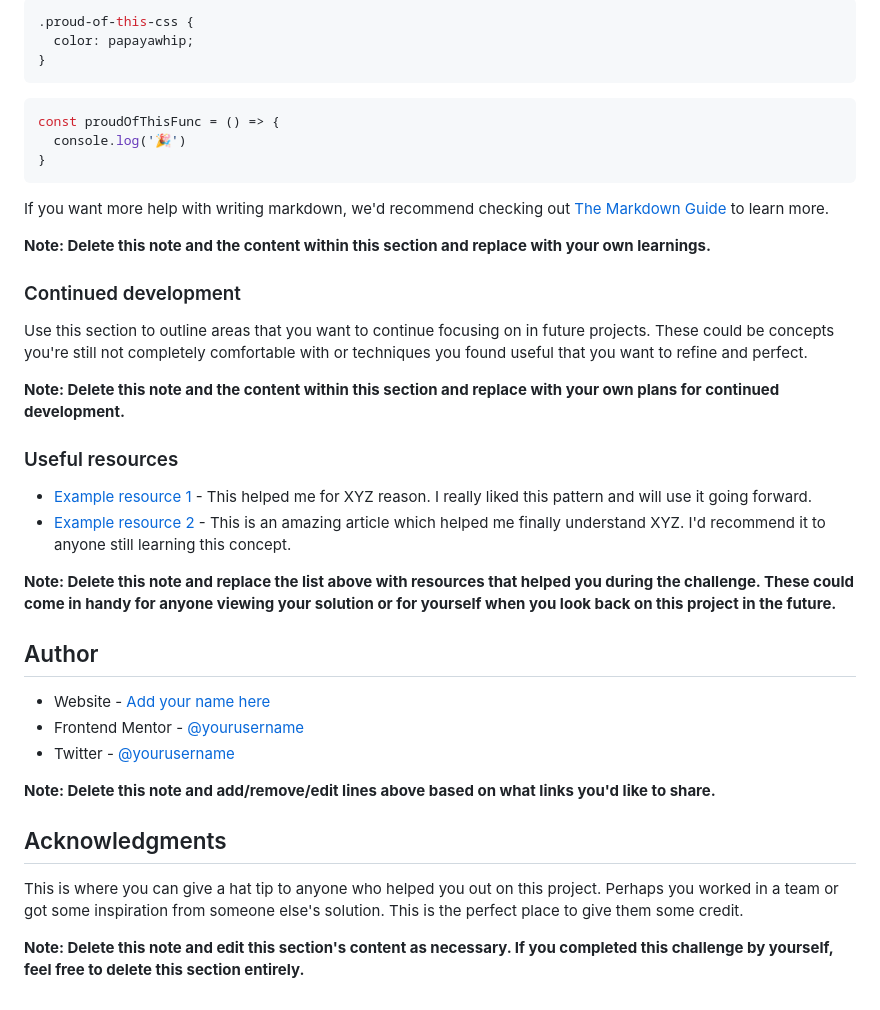
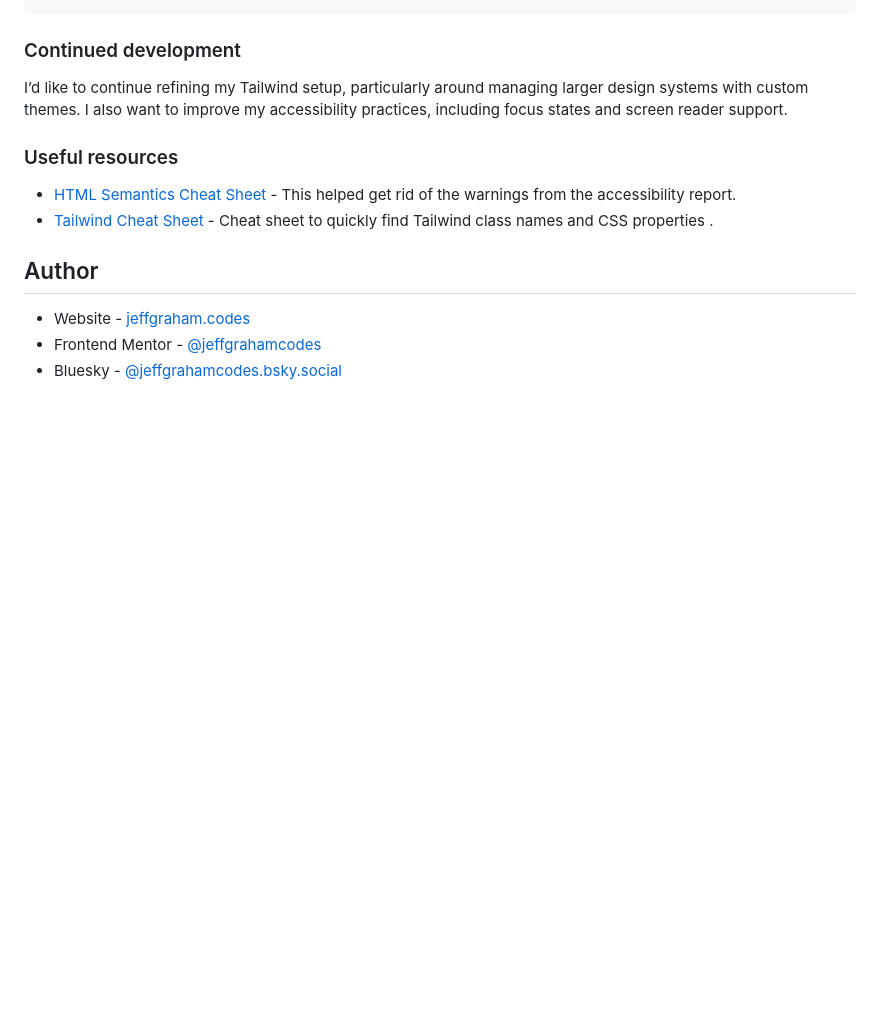
Before and after one commit to jeffgrahamcodes/social-links-profile, a Markdown page: README.md, the part around the change printed below. GitHub-like rendering; blank space fills up the shorter version.

````diff
--- a/README.md
+++ b/README.md
@@ -69,42 +70,16 @@ To see how you can add code snippets, see below:
 ```
-```css
-.proud-of-this-css {
-  color: papayawhip;
-}
-```
-```js
-const proudOfThisFunc = () => {
-  console.log('🎉')
-}
-```
-
-If you want more help with writing markdown, we'd recommend checking out [The Markdown Guide](https://www.markdownguide.org/) to learn more.
-
-**Note: Delete this note and the content within this section and replace with your own learnings.**
 
 ### Continued development
 
-Use this section to outline areas that you want to continue focusing on in future projects. These could be concepts you're still not completely comfortable with or techniques you found useful that you want to refine and perfect.
-
-**Note: Delete this note and the content within this section and replace with your own plans for continued development.**
+I’d like to continue refining my Tailwind setup, particularly around managing larger design systems with custom themes. I also want to improve my accessibility practices, including focus states and screen reader support.
 
 ### Useful resources
 
-- [Example resource 1](https://www.example.com) - This helped me for XYZ reason. I really liked this pattern and will use it going forward.
-- [Example resource 2](https://www.example.com) - This is an amazing article which helped me finally understand XYZ. I'd recommend it to anyone still learning this concept.
-
-**Note: Delete this note and replace the list above with resources that helped you during the challenge. These could come in handy for anyone viewing your solution or for yourself when you look back on this project in the future.**
+- [HTML Semantics Cheat Sheet](https://learntheweb.courses/topics/html-semantics-cheat-sheet/) - This helped get rid of the warnings from the accessibility report.
+- [Tailwind Cheat Sheet](https://nerdcave.com/tailwind-cheat-sheet) - Cheat sheet to quickly find Tailwind class names and CSS properties .
 
 ## Author
 
-- Website - [Add your name here](https://www.your-site.com)
-- Frontend Mentor - [@yourusername](https://www.frontendmentor.io/profile/yourusername)
-- Twitter - [@yourusername](https://www.twitter.com/yourusername)
-
-**Note: Delete this note and add/remove/edit lines above based on what links you'd like to share.**
-
-## Acknowledgments
-
-This is where you can give a hat tip to anyone who helped you out on this project. Perhaps you worked in a team or got some inspiration from someone else's solution. This is the perfect place to give them some credit.
-
-**Note: Delete this note and edit this section's content as necessary. If you completed this challenge by yourself, feel free to delete this section entirely.**
+- Website - [jeffgraham.codes](https://www.jeffgraham.codes)
+- Frontend Mentor - [@jeffgrahamcodes](https://www.frontendmentor.io/profile/jeffgrahamcodes)
+- Bluesky - [@jeffgrahamcodes.bsky.social](https://bsky.app/profile/jeffgrahamcodes.bsky.social)
````
Also changed, not shown: other parts of README.md (+24 -23 lines), screenshot.png (added).
